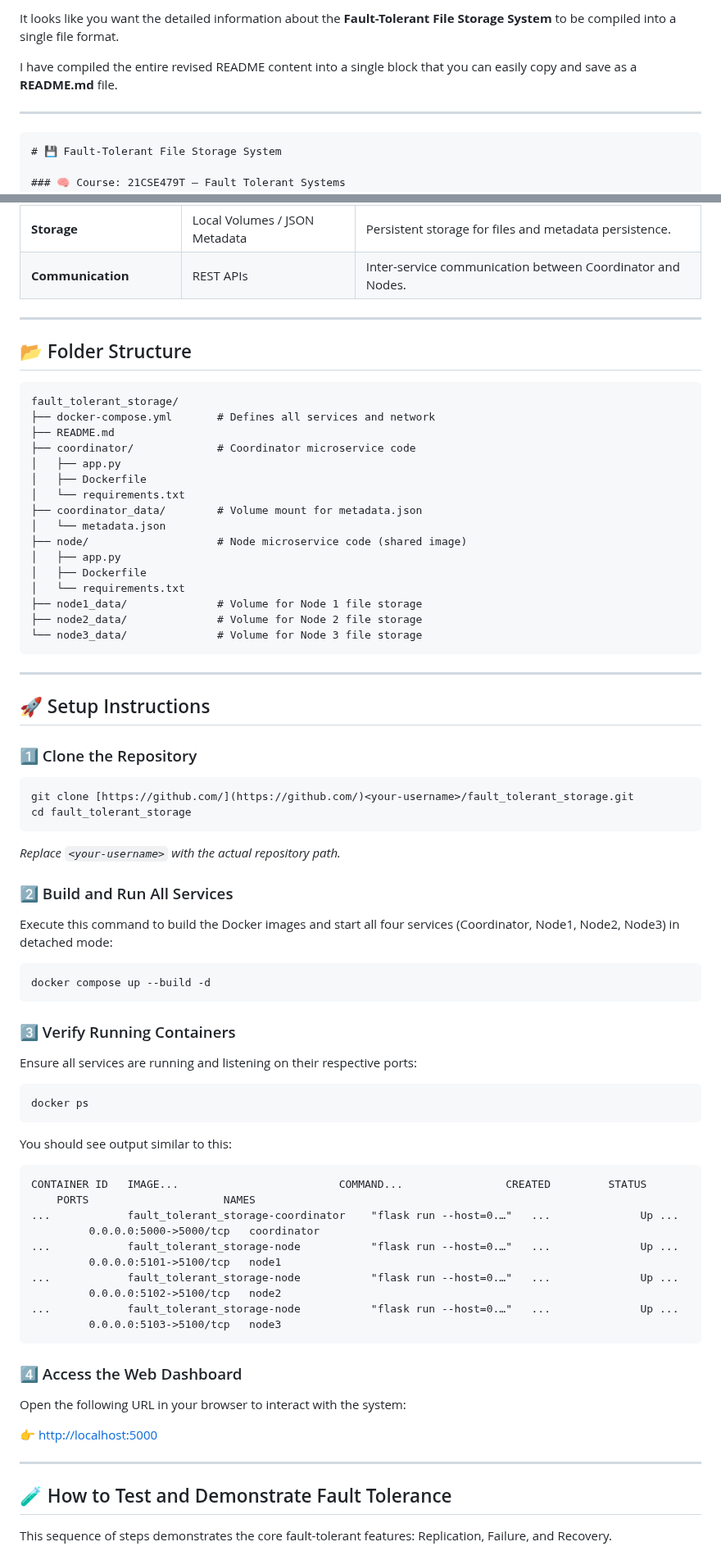
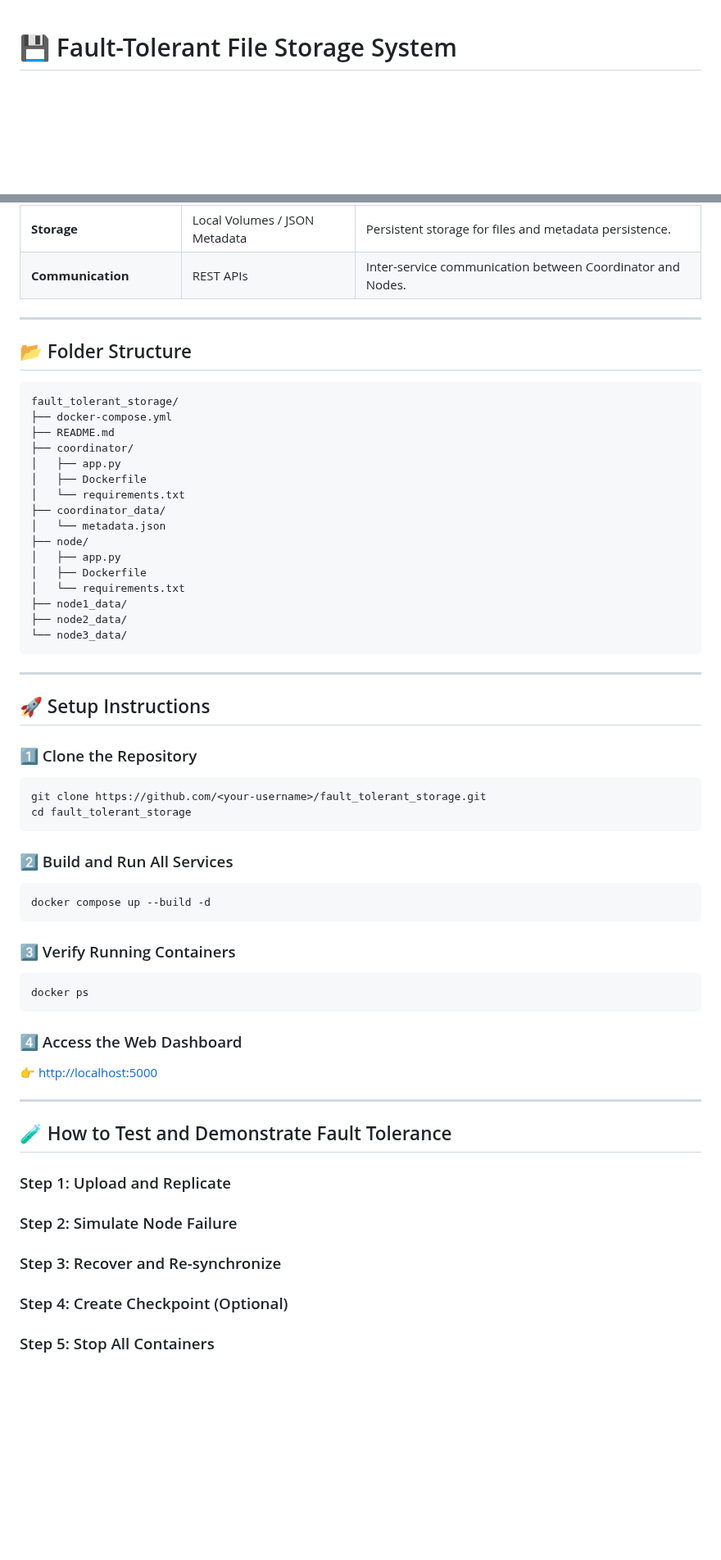
Before and after one commit to TUSHAR91316/Fault_tolrent_storage, a Markdown page: README.md, 2 parts joined by grey strips. Shown at 82% size. Rendered like a GitHub page; blank space fills up the shorter version.

`````diff
--- a/README.md
+++ b/README.md
@@ -1,10 +1,3 @@
-It looks like you want the detailed information about the **Fault-Tolerant File Storage System** to be compiled into a single file format.
-
-I have compiled the entire revised README content into a single block that you can easily copy and save as a **README.md** file.
-
------
-
-````markdown
 # 💾 Fault-Tolerant File Storage System
 
 ### 🧠 Course: 21CSE479T — Fault Tolerant Systems
@@ -78,45 +71,41 @@ graph LR
 | **Storage** | Local Volumes / JSON Metadata | Persistent storage for files and metadata persistence. |
 | **Communication** | REST APIs | Inter-service communication between Coordinator and Nodes. |
 
------
+---
 
 ## 📂 Folder Structure
 
 ```
 fault_tolerant_storage/
-├── docker-compose.yml       # Defines all services and network
+├── docker-compose.yml
 ├── README.md
-├── coordinator/             # Coordinator microservice code
-│   ├── app.py
-│   ├── Dockerfile
-│   └── requirements.txt
-├── coordinator_data/        # Volume mount for metadata.json
-│   └── metadata.json
-├── node/                    # Node microservice code (shared image)
-│   ├── app.py
-│   ├── Dockerfile
-│   └── requirements.txt
-├── node1_data/              # Volume for Node 1 file storage
-├── node2_data/              # Volume for Node 2 file storage
-└── node3_data/              # Volume for Node 3 file storage
+├── coordinator/
+│   ├── app.py
+│   ├── Dockerfile
+│   └── requirements.txt
+├── coordinator_data/
+│   └── metadata.json
+├── node/
+│   ├── app.py
+│   ├── Dockerfile
+│   └── requirements.txt
+├── node1_data/
+├── node2_data/
+└── node3_data/
 ```
 
------
+---
 
 ## 🚀 Setup Instructions
 
 ### 1️⃣ Clone the Repository
 
 ```bash
-git clone [https://github.com/](https://github.com/)<your-username>/fault_tolerant_storage.git
+git clone https://github.com/<your-username>/fault_tolerant_storage.git
 cd fault_tolerant_storage
 ```
 
-*Replace `<your-username>` with the actual repository path.*
-
 ### 2️⃣ Build and Run All Services
-
-Execute this command to build the Docker images and start all four services (Coordinator, Node1, Node2, Node3) in detached mode:
 
 ```bash
 docker compose up --build -d
@@ -124,31 +113,21 @@ docker compose up --build -d
 
 ### 3️⃣ Verify Running Containers
 
-Ensure all services are running and listening on their respective ports:
-
 ```bash
 docker ps
 ```
 
-You should see output similar to this:
-
-```
-CONTAINER ID   IMAGE...                         COMMAND...                CREATED         STATUS           PORTS                     NAMES
-...            fault_tolerant_storage-coordinator    "flask run --host=0.…"   ...              Up ...          0.0.0.0:5000->5000/tcp   coordinator
-...            fault_tolerant_storage-node           "flask run --host=0.…"   ...              Up ...          0.0.0.0:5101->5100/tcp   node1
-...            fault_tolerant_storage-node           "flask run --host=0.…"   ...              Up ...          0.0.0.0:5102->5100/tcp   node2
-...            fault_tolerant_storage-node           "flask run --host=0.…"   ...              Up ...          0.0.0.0:5103->5100/tcp   node3
-```
-
 ### 4️⃣ Access the Web Dashboard
 
-Open the following URL in your browser to interact with the system:
+👉 [http://localhost:5000](http://localhost:5000)
 
-👉 [http://localhost:5000](https://www.google.com/search?q=http://localhost:5000)
-
------
+---
 
 ## 🧪 How to Test and Demonstrate Fault Tolerance
 
-This sequence of steps demonstrates the core fault-tolerant features: Replication, Failure, and Recovery.
+### Step 1: Upload and Replicate
+### Step 2: Simulate Node Failure
+### Step 3: Recover and Re-synchronize
+### Step 4: Create Checkpoint (Optional)
+### Step 5: Stop All Containers
 
`````
Also changed, not shown: other parts of README.md (+31 -78 lines).
